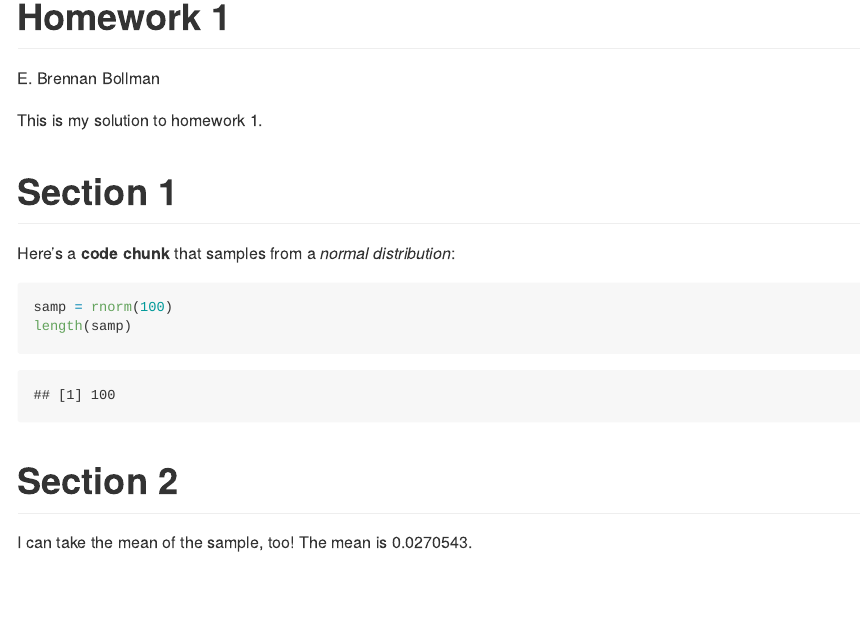
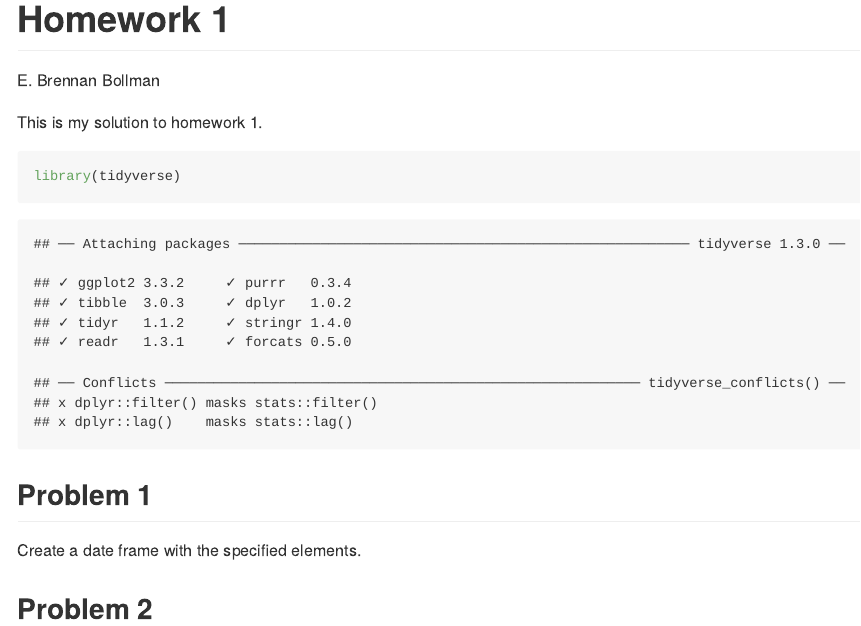
Before and after one commit to ebbollman/p8105_hw1_ebb2166, an R Markdown document (p8105_hw1_ebb2166.Rmd): the page in a window 1100 px wide, from its top. The pictures show the output file p8105_hw1_ebb2166.md that the author committed with the source, drawn offline in the style of GitHub.

Commit message:
Organize hw problems + load library

````diff
--- a/p8105_hw1_ebb2166.Rmd
+++ b/p8105_hw1_ebb2166.Rmd
@@ -6,17 +6,18 @@ output: github_document
 
 This is my solution to homework 1.
 
-# Section 1
-
-Here's a **code chunk** that samples from
-a _normal distribution_:
-
 ```{r}
-samp = rnorm(100)
-length(samp)
+library(tidyverse)
 ```
 
-# Section 2
 
-I can take the mean of the sample, too!
-The mean is `r mean(samp)`.
+## Problem 1
+
+Create a date frame with the specified elements.
+
+```{r dataframe creation}
+
+```
+
+
+## Problem 2
````
Also changed, not shown: p8105_hw1_ebb2166.md.
